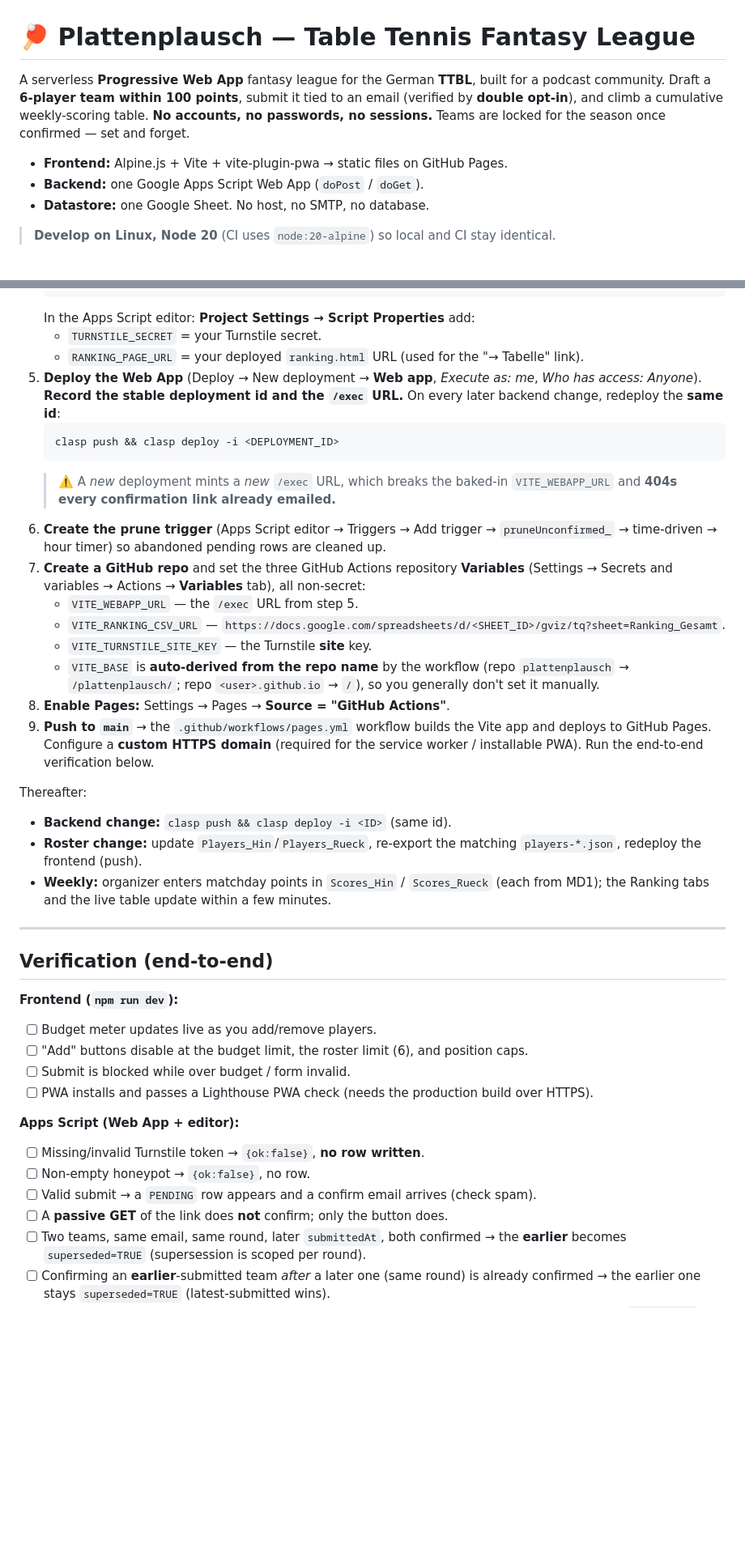
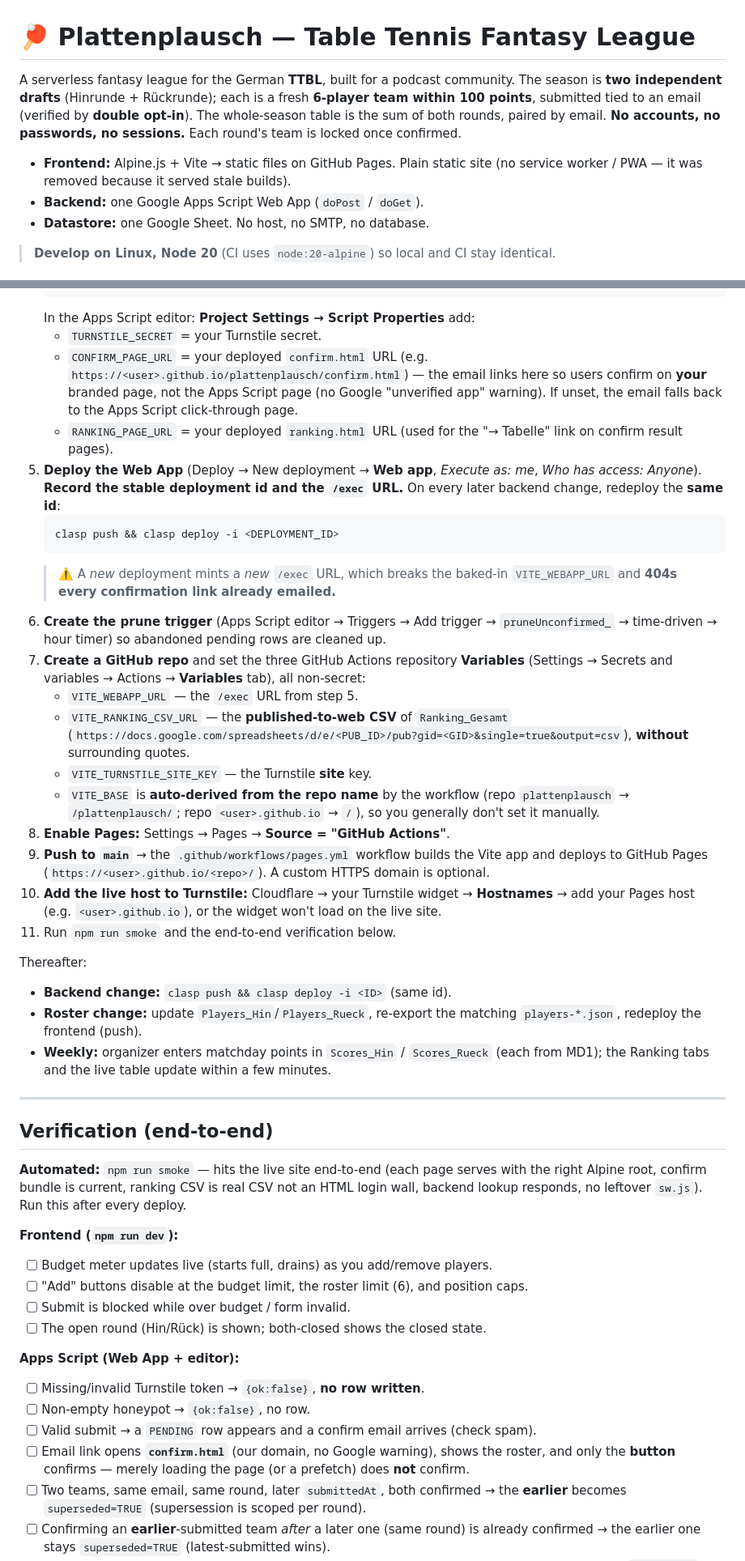
Before and after one commit to HarunTeper/plattenplausch, a Markdown page: README.md, 2 parts joined by grey strips. Shown at 81% size. Drawn GitHub-style; blank space fills up the shorter version.

````diff
--- a/README.md
+++ b/README.md
@@ -1,11 +1,13 @@
 # 🏓 Plattenplausch — Table Tennis Fantasy League
 
-A serverless **Progressive Web App** fantasy league for the German **TTBL**, built for a podcast
-community. Draft a **6-player team within 100 points**, submit it tied to an email (verified by
-**double opt-in**), and climb a cumulative weekly-scoring table. **No accounts, no passwords, no
-sessions.** Teams are locked for the season once confirmed — set and forget.
+A serverless fantasy league for the German **TTBL**, built for a podcast community. The season is
+**two independent drafts** (Hinrunde + Rückrunde); each is a fresh **6-player team within 100
+points**, submitted tied to an email (verified by **double opt-in**). The whole-season table is
+the sum of both rounds, paired by email. **No accounts, no passwords, no sessions.** Each round's
+team is locked once confirmed.
 
-- **Frontend:** Alpine.js + Vite + vite-plugin-pwa → static files on GitHub Pages.
+- **Frontend:** Alpine.js + Vite → static files on GitHub Pages. Plain static site (no service
+  worker / PWA — it was removed because it served stale builds).
 - **Backend:** one Google Apps Script Web App (`doPost` / `doGet`).
 - **Datastore:** one Google Sheet. No host, no SMTP, no database.
 
@@ -120,7 +131,12 @@ Turnstile secret. Do it in this order:
    ```
    In the Apps Script editor: **Project Settings → Script Properties** add:
    - `TURNSTILE_SECRET` = your Turnstile secret.
-   - `RANKING_PAGE_URL` = your deployed `ranking.html` URL (used for the "→ Tabelle" link).
+   - `CONFIRM_PAGE_URL` = your deployed `confirm.html` URL (e.g.
+     `https://<user>.github.io/plattenplausch/confirm.html`) — the email links here so users
+     confirm on **your** branded page, not the Apps Script page (no Google "unverified app"
+     warning). If unset, the email falls back to the Apps Script click-through page.
+   - `RANKING_PAGE_URL` = your deployed `ranking.html` URL (used for the "→ Tabelle" link on
+     confirm result pages).
 5. **Deploy the Web App** (Deploy → New deployment → **Web app**, *Execute as: me*,
    *Who has access: Anyone*). **Record the stable deployment id and the `/exec` URL.**
    On every later backend change, redeploy the **same id**:
@@ -134,14 +150,18 @@ Turnstile secret. Do it in this order:
 7. **Create a GitHub repo** and set the three GitHub Actions repository **Variables**
    (Settings → Secrets and variables → Actions → **Variables** tab), all non-secret:
    - `VITE_WEBAPP_URL` — the `/exec` URL from step 5.
-   - `VITE_RANKING_CSV_URL` — `https://docs.google.com/spreadsheets/d/<SHEET_ID>/gviz/tq?sheet=Ranking_Gesamt`.
+   - `VITE_RANKING_CSV_URL` — the **published-to-web CSV** of `Ranking_Gesamt`
+     (`https://docs.google.com/spreadsheets/d/e/<PUB_ID>/pub?gid=<GID>&single=true&output=csv`),
+     **without** surrounding quotes.
    - `VITE_TURNSTILE_SITE_KEY` — the Turnstile **site** key.
    - `VITE_BASE` is **auto-derived from the repo name** by the workflow (repo `plattenplausch`
      → `/plattenplausch/`; repo `<user>.github.io` → `/`), so you generally don't set it manually.
 8. **Enable Pages:** Settings → Pages → **Source = "GitHub Actions"**.
 9. **Push to `main`** → the `.github/workflows/pages.yml` workflow builds the Vite app and
-   deploys to GitHub Pages. Configure a **custom HTTPS domain** (required for the service
-   worker / installable PWA). Run the end-to-end verification below.
+   deploys to GitHub Pages (`https://<user>.github.io/<repo>/`). A custom HTTPS domain is optional.
+10. **Add the live host to Turnstile:** Cloudflare → your Turnstile widget → **Hostnames** → add
+    your Pages host (e.g. `<user>.github.io`), or the widget won't load on the live site.
+11. Run `npm run smoke` and the end-to-end verification below.
 
 Thereafter:
 - **Backend change:** `clasp push && clasp deploy -i <ID>` (same id).
@@ -154,17 +174,22 @@ Thereafter:
 
 ## Verification (end-to-end)
 
+**Automated:** `npm run smoke` — hits the live site end-to-end (each page serves with the right
+Alpine root, confirm bundle is current, ranking CSV is real CSV not an HTML login wall, backend
+lookup responds, no leftover `sw.js`). Run this after every deploy.
+
 **Frontend (`npm run dev`):**
-- [ ] Budget meter updates live as you add/remove players.
+- [ ] Budget meter updates live (starts full, drains) as you add/remove players.
 - [ ] "Add" buttons disable at the budget limit, the roster limit (6), and position caps.
 - [ ] Submit is blocked while over budget / form invalid.
-- [ ] PWA installs and passes a Lighthouse PWA check (needs the production build over HTTPS).
+- [ ] The open round (Hin/Rück) is shown; both-closed shows the closed state.
 
 **Apps Script (Web App + editor):**
 - [ ] Missing/invalid Turnstile token → `{ok:false}`, **no row written**.
 - [ ] Non-empty honeypot → `{ok:false}`, no row.
 - [ ] Valid submit → a `PENDING` row appears and a confirm email arrives (check spam).
-- [ ] A **passive GET** of the link does **not** confirm; only the button does.
+- [ ] Email link opens **`confirm.html`** (our domain, no Google warning), shows the roster, and
+      only the **button** confirms — merely loading the page (or a prefetch) does **not** confirm.
 - [ ] Two teams, same email, same round, later `submittedAt`, both confirmed → the **earlier**
       becomes `superseded=TRUE` (supersession is scoped per round).
 - [ ] Confirming an **earlier**-submitted team *after* a later one (same round) is already
````
Also changed, not shown: other parts of README.md (+22 -13 lines), CLAUDE.md (+21 -7 lines).
